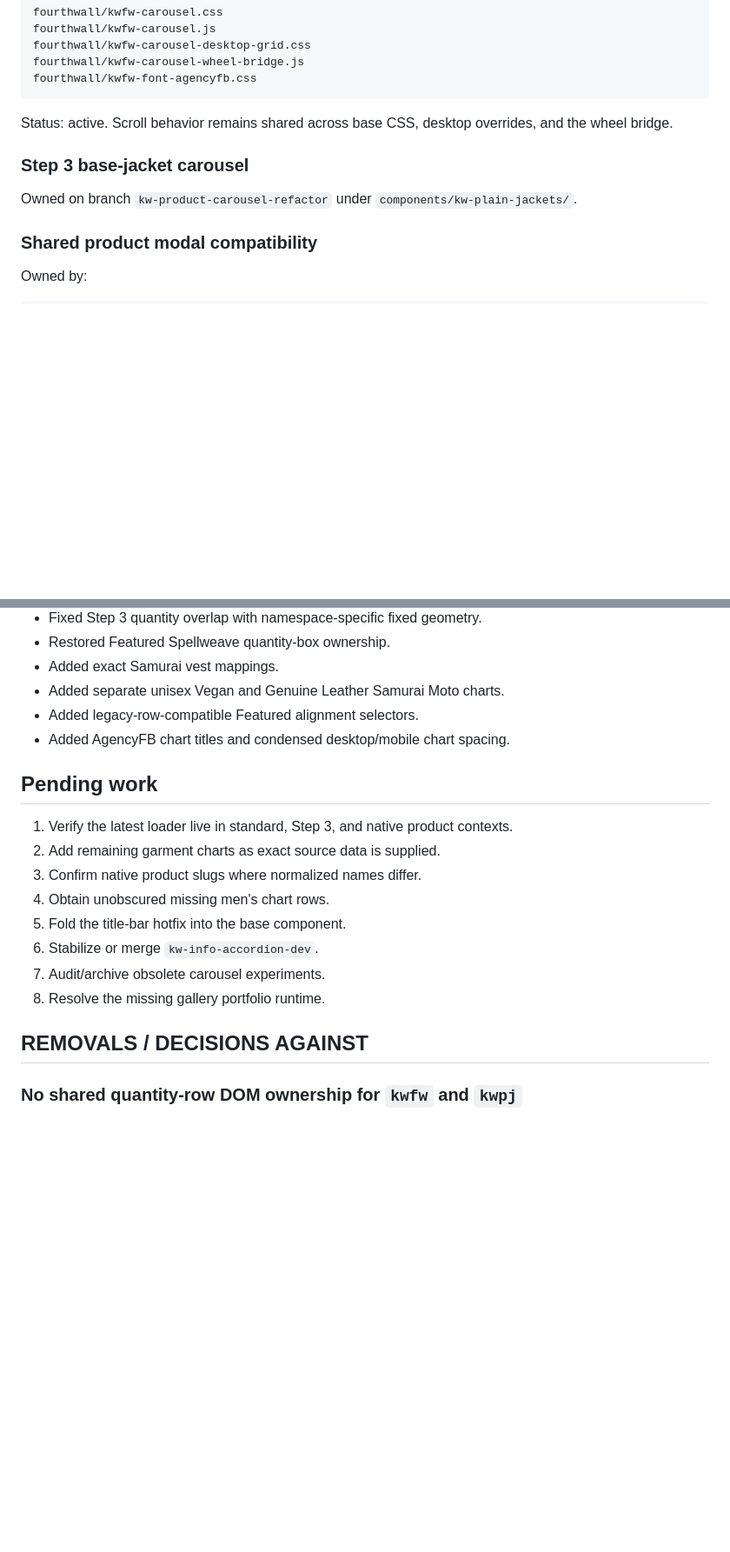
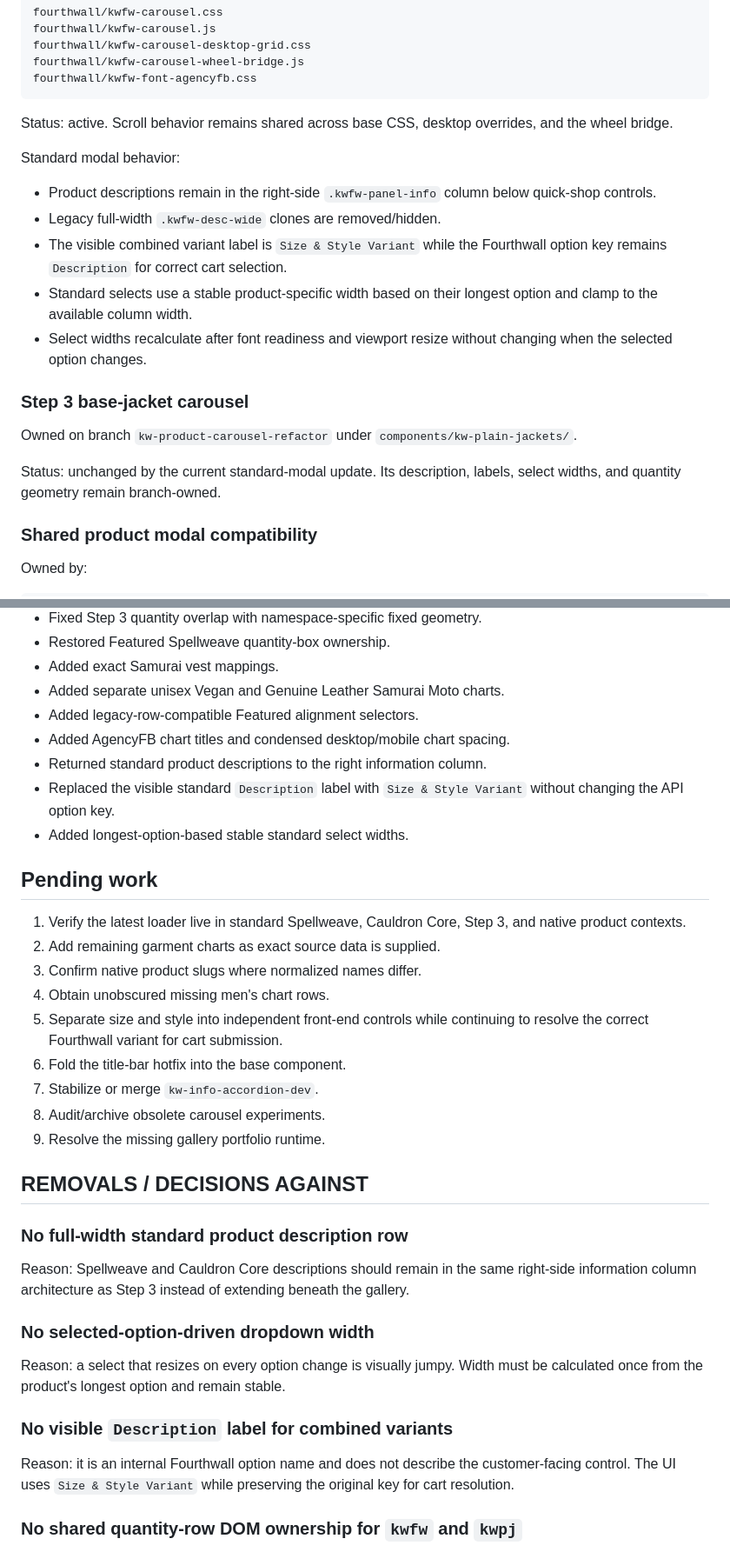
Before and after one commit to Knight-Witch/kw-site-widgets, a Markdown page: MASTER.md, 2 parts joined by grey strips. Shown at 87% size. Rendered like a GitHub page; blank space fills up the shorter version.

Commit message:
Update master for standard modal layout

```diff
--- a/MASTER.md
+++ b/MASTER.md
@@ -50,9 +50,19 @@ fourthwall/kwfw-font-agencyfb.css
 
 Status: active. Scroll behavior remains shared across base CSS, desktop overrides, and the wheel bridge.
 
+Standard modal behavior:
+
+- Product descriptions remain in the right-side `.kwfw-panel-info` column below quick-shop controls.
+- Legacy full-width `.kwfw-desc-wide` clones are removed/hidden.
+- The visible combined variant label is `Size & Style Variant` while the Fourthwall option key remains `Description` for correct cart selection.
+- Standard selects use a stable product-specific width based on their longest option and clamp to the available column width.
+- Select widths recalculate after font readiness and viewport resize without changing when the selected option changes.
+
 ### Step 3 base-jacket carousel
 
 Owned on branch `kw-product-carousel-refactor` under `components/kw-plain-jackets/`.
+
+Status: unchanged by the current standard-modal update. Its description, labels, select widths, and quantity geometry remain branch-owned.
 
 ### Shared product modal compatibility
 
@@ -160,19 +189,35 @@ Known chart-data gaps:
 - Added separate unisex Vegan and Genuine Leather Samurai Moto charts.
 - Added legacy-row-compatible Featured alignment selectors.
 - Added AgencyFB chart titles and condensed desktop/mobile chart spacing.
+- Returned standard product descriptions to the right information column.
+- Replaced the visible standard `Description` label with `Size & Style Variant` without changing the API option key.
+- Added longest-option-based stable standard select widths.
 
 ## Pending work
 
-1. Verify the latest loader live in standard, Step 3, and native product contexts.
+1. Verify the latest loader live in standard Spellweave, Cauldron Core, Step 3, and native product contexts.
 2. Add remaining garment charts as exact source data is supplied.
 3. Confirm native product slugs where normalized names differ.
 4. Obtain unobscured missing men's chart rows.
-5. Fold the title-bar hotfix into the base component.
-6. Stabilize or merge `kw-info-accordion-dev`.
-7. Audit/archive obsolete carousel experiments.
-8. Resolve the missing gallery portfolio runtime.
+5. Separate size and style into independent front-end controls while continuing to resolve the correct Fourthwall variant for cart submission.
+6. Fold the title-bar hotfix into the base component.
+7. Stabilize or merge `kw-info-accordion-dev`.
+8. Audit/archive obsolete carousel experiments.
+9. Resolve the missing gallery portfolio runtime.
 
 ## REMOVALS / DECISIONS AGAINST
+
+### No full-width standard product description row
+
+Reason: Spellweave and Cauldron Core descriptions should remain in the same right-side information column architecture as Step 3 instead of extending beneath the gallery.
+
+### No selected-option-driven dropdown width
+
+Reason: a select that resizes on every option change is visually jumpy. Width must be calculated once from the product's longest option and remain stable.
+
+### No visible `Description` label for combined variants
+
+Reason: it is an internal Fourthwall option name and does not describe the customer-facing control. The UI uses `Size & Style Variant` while preserving the original key for cart resolution.
 
 ### No shared quantity-row DOM ownership for `kwfw` and `kwpj`
 
```
Also changed, not shown: other parts of MASTER.md (+25 -6 lines).
